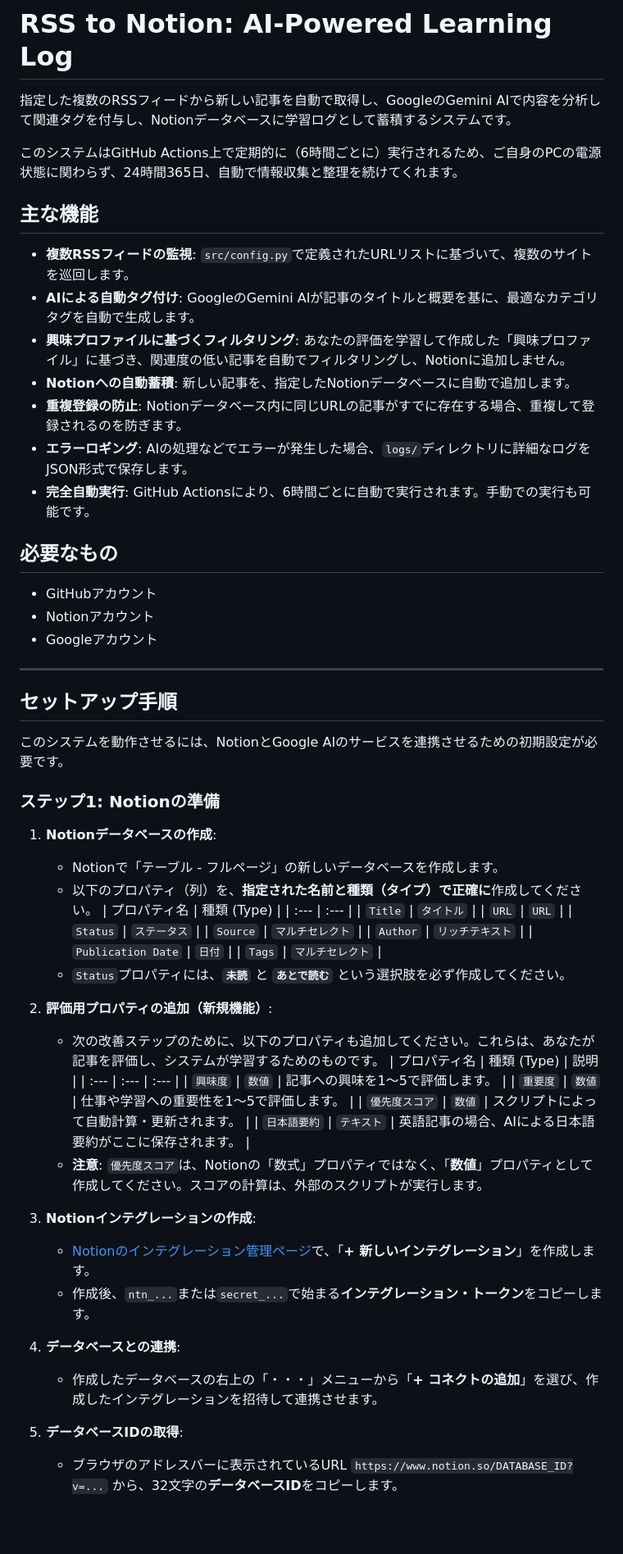
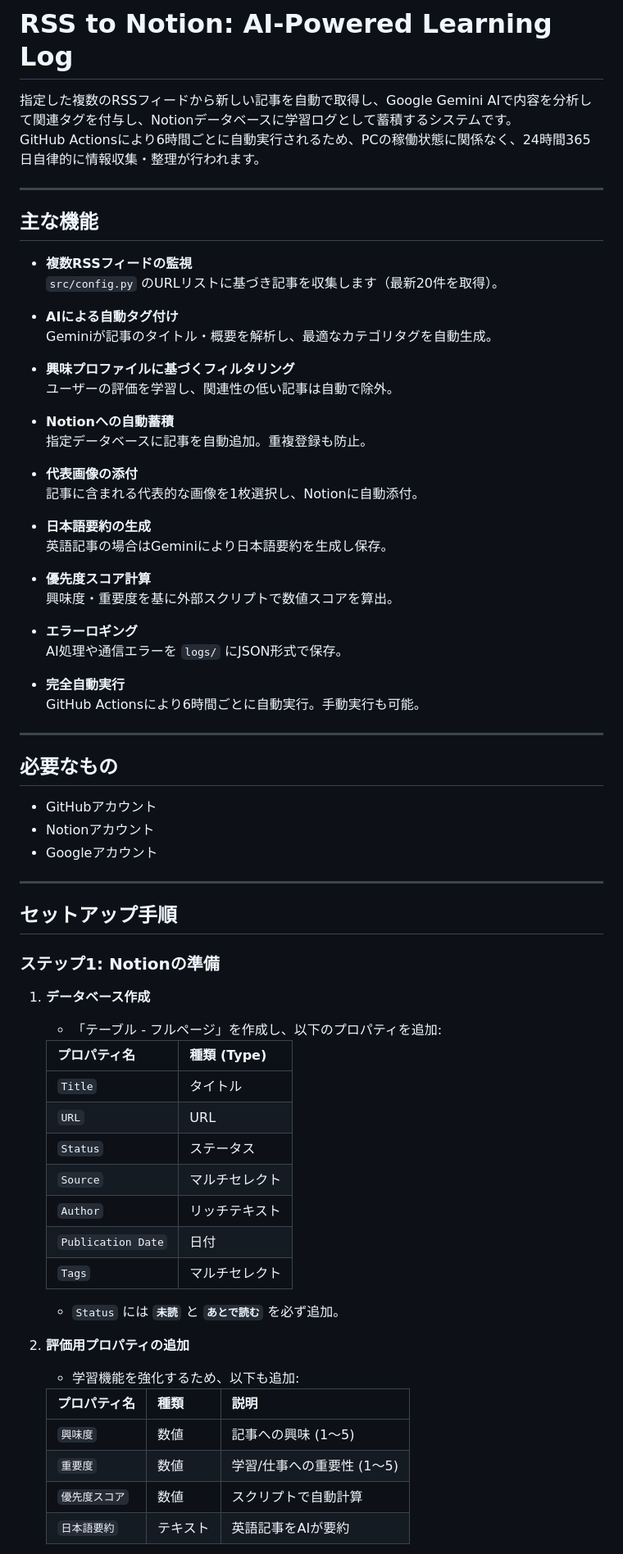
Before and after one commit to kitahara-6355/RSS-feed, a Markdown page: README.md, the part around one of its changes. Shown at 82% size. Rendered like a GitHub page; blank space fills up the shorter version.

```diff
--- a/README.md
+++ b/README.md
@@ -1,19 +1,43 @@
 # RSS to Notion: AI-Powered Learning Log
 
-指定した複数のRSSフィードから新しい記事を自動で取得し、GoogleのGemini AIで内容を分析して関連タグを付与し、Notionデータベースに学習ログとして蓄積するシステムです。
+指定した複数のRSSフィードから新しい記事を自動で取得し、Google Gemini AIで内容を分析して関連タグを付与し、Notionデータベースに学習ログとして蓄積するシステムです。
+GitHub Actionsにより6時間ごとに自動実行されるため、PCの稼働状態に関係なく、24時間365日自律的に情報収集・整理が行われます。
 
-このシステムはGitHub Actions上で定期的に（6時間ごとに）実行されるため、ご自身のPCの電源状態に関わらず、24時間365日、自動で情報収集と整理を続けてくれます。
+---
 
 ## 主な機能
-- **複数RSSフィードの監視**: `src/config.py`で定義されたURLリストに基づいて、複数のサイトを巡回します。
-- **AIによる自動タグ付け**: GoogleのGemini AIが記事のタイトルと概要を基に、最適なカテゴリタグを自動で生成します。
-- **興味プロファイルに基づくフィルタリング**: あなたの評価を学習して作成した「興味プロファイル」に基づき、関連度の低い記事を自動でフィルタリングし、Notionに追加しません。
-- **Notionへの自動蓄積**: 新しい記事を、指定したNotionデータベースに自動で追加します。
-- **重複登録の防止**: Notionデータベース内に同じURLの記事がすでに存在する場合、重複して登録されるのを防ぎます。
-- **エラーロギング**: AIの処理などでエラーが発生した場合、`logs/`ディレクトリに詳細なログをJSON形式で保存します。
-- **完全自動実行**: GitHub Actionsにより、6時間ごとに自動で実行されます。手動での実行も可能です。
+
+- **複数RSSフィードの監視**
+  `src/config.py` のURLリストに基づき記事を収集します（最新20件を取得）。
+
+- **AIによる自動タグ付け**
+  Geminiが記事のタイトル・概要を解析し、最適なカテゴリタグを自動生成。
+
+- **興味プロファイルに基づくフィルタリング**
+  ユーザーの評価を学習し、関連性の低い記事は自動で除外。
+
+- **Notionへの自動蓄積**
+  指定データベースに記事を自動追加。重複登録も防止。
+
+- **代表画像の添付**
+  記事に含まれる代表的な画像を1枚選択し、Notionに自動添付。
+
+- **日本語要約の生成**
+  英語記事の場合はGeminiにより日本語要約を生成し保存。
+
+- **優先度スコア計算**
+  興味度・重要度を基に外部スクリプトで数値スコアを算出。
+
+- **エラーロギング**
+  AI処理や通信エラーを `logs/` にJSON形式で保存。
+
+- **完全自動実行**
+  GitHub Actionsにより6時間ごとに自動実行。手動実行も可能。
+
+---
 
 ## 必要なもの
+
 - GitHubアカウント
 - Notionアカウント
 - Googleアカウント
@@ -22,41 +46,30 @@
 
 ## セットアップ手順
 
-このシステムを動作させるには、NotionとGoogle AIのサービスを連携させるための初期設定が必要です。
-
 ### ステップ1: Notionの準備
 
-1.  **Notionデータベースの作成**:
-    - Notionで「テーブル - フルページ」の新しいデータベースを作成します。
-    - 以下のプロパティ（列）を、**指定された名前と種類（タイプ）で正確に**作成してください。
-        | プロパティ名 | 種類 (Type)  |
-        | :--- | :--- |
-        | `Title` | `タイトル` |
-        | `URL` | `URL` |
-        | `Status` | `ステータス` |
-        | `Source` | `マルチセレクト` |
-        | `Author` | `リッチテキスト` |
-        | `Publication Date` | `日付` |
-        | `Tags` | `マルチセレクト` |
-    - `Status`プロパティには、**`未読`** と **`あとで読む`** という選択肢を必ず作成してください。
+1. **データベース作成**
+   - 「テーブル - フルページ」を作成し、以下のプロパティを追加:
 
-5.  **評価用プロパティの追加（新規機能）**:
-    - 次の改善ステップのために、以下のプロパティも追加してください。これらは、あなたが記事を評価し、システムが学習するためのものです。
-        | プロパティ名 | 種類 (Type)  | 説明 |
-        | :--- | :--- | :--- |
-        | `興味度` | `数値` | 記事への興味を1〜5で評価します。 |
-        | `重要度` | `数値` | 仕事や学習への重要性を1〜5で評価します。 |
-        | `優先度スコア` | `数値` | スクリプトによって自動計算・更新されます。 |
-        | `日本語要約` | `テキスト` | 英語記事の場合、AIによる日本語要約がここに保存されます。 |
-    - **注意**: `優先度スコア`は、Notionの「数式」プロパティではなく、「**数値**」プロパティとして作成してください。スコアの計算は、外部のスクリプトが実行します。
+   | プロパティ名 | 種類 (Type) |
+   | --- | --- |
+   | `Title` | タイトル |
+   | `URL` | URL |
+   | `Status` | ステータス |
+   | `Source` | マルチセレクト |
+   | `Author` | リッチテキスト |
+   | `Publication Date` | 日付 |
+   | `Tags` | マルチセレクト |
 
-2.  **Notionインテグレーションの作成**:
-    - [Notionのインテグレーション管理ページ](https://www.notion.so/my-integrations)で、「**+ 新しいインテグレーション**」を作成します。
-    - 作成後、`ntn_...`または`secret_...`で始まる**インテグレーション・トークン**をコピーします。
+   - `Status` には **`未読`** と **`あとで読む`** を必ず追加。
 
-3.  **データベースとの連携**:
-    - 作成したデータベースの右上の「・・・」メニューから「**+ コネクトの追加**」を選び、作成したインテグレーションを招待して連携させます。
+2. **評価用プロパティの追加**
+   - 学習機能を強化するため、以下も追加:
 
-4.  **データベースIDの取得**:
-    - ブラウザのアドレスバーに表示されているURL `https://www.notion.so/DATABASE_ID?v=...` から、32文字の**データベースID**をコピーします。
+   | プロパティ名 | 種類 | 説明 |
+   | --- | --- | --- |
+   | `興味度` | 数値 | 記事への興味 (1〜5) |
+   | `重要度` | 数値 | 学習/仕事への重要性 (1〜5) |
+   | `優先度スコア` | 数値 | スクリプトで自動計算 |
+   | `日本語要約` | テキスト | 英語記事をAIが要約 |
 
```
Also changed, not shown: other parts of README.md (+51 -46 lines).
